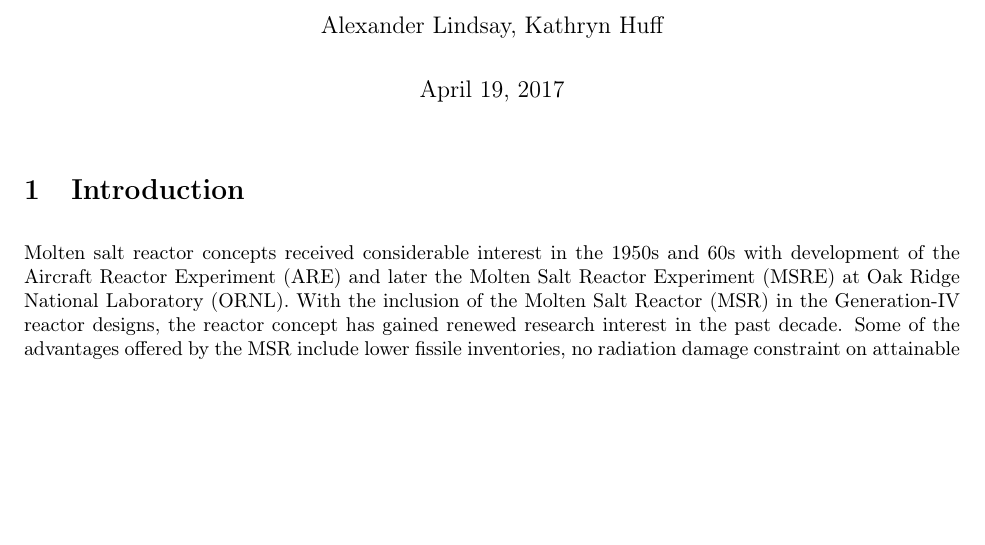
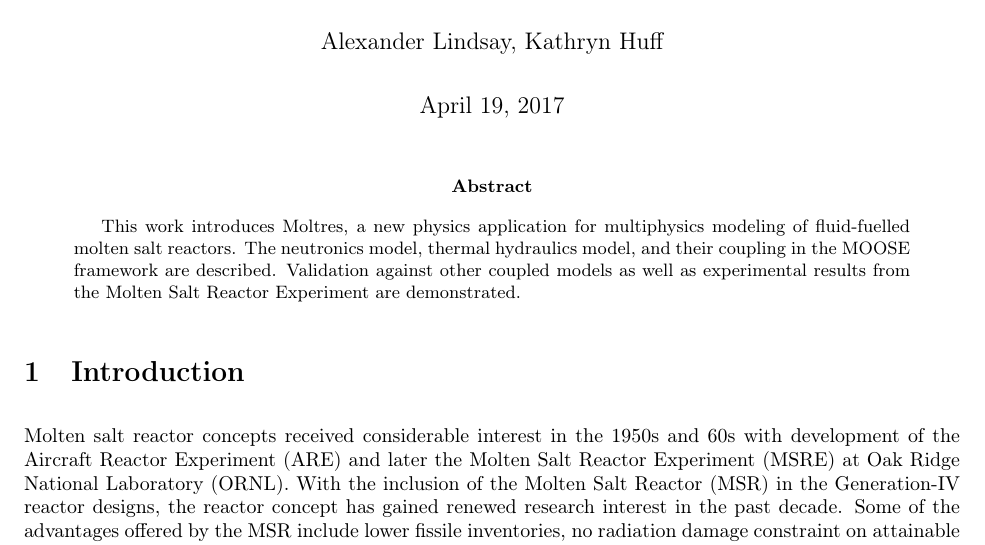
Before and after one commit to arfc/publications, a LaTeX paper (Moltres.tex): part of page 1 of 12, cut so that both start at the same text, the shorter picture padded with empty space. Compiled offline with pdfLaTeX.

Commit message:
adds abstract

```diff
--- a/Moltres.tex
+++ b/Moltres.tex
@@ -44,6 +44,14 @@
 
 \begin{document}
 \maketitle
+
+\begin{abstract}
+        This work introduces Moltres, a new physics application for multiphysics modeling of
+        fluid-fuelled molten salt reactors. The neutronics model, thermal
+        hydraulics model, and their coupling in the MOOSE framework are
+        described. Validation against other coupled models as well as experimental
+        results from the Molten Salt Reactor Experiment are demonstrated.
+\end{abstract}
 
 \section{Introduction}
 
```
